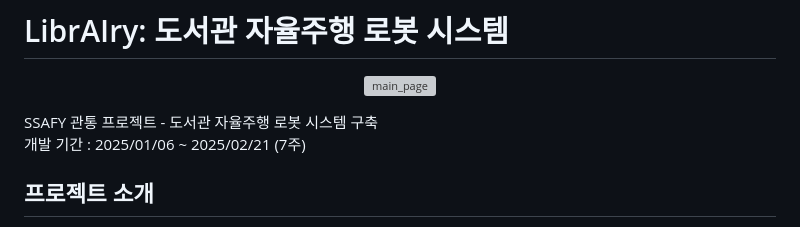
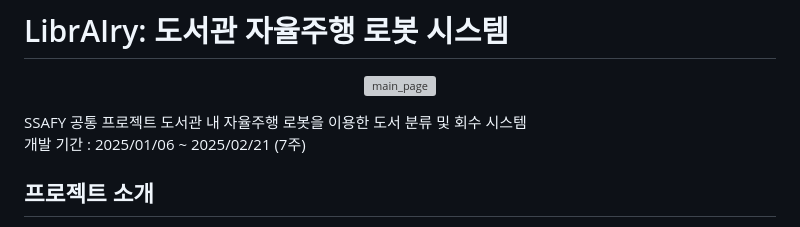
Before and after one commit to nonamed19/LibrAIry_Autonomous-mobile-robot, a Markdown page: README.md, the part around the change. Drawn GitHub-style; grey boxes are pictures that could not be loaded.

```diff
--- a/README.md
+++ b/README.md
@@ -4,7 +4,7 @@
   <img src="./readimg/1. hardware.png" width="600" alt="main_page"/>
 </p>
 
-SSAFY 관통 프로젝트 - 도서관 자율주행 로봇 시스템 구축<br>
+SSAFY 공통 프로젝트 도서관 내 자율주행 로봇을 이용한 도서 분류 및 회수 시스템<br>
 개발 기간 : 2025/01/06 ~ 2025/02/21 (7주)
 
 ## 프로젝트 소개
```
